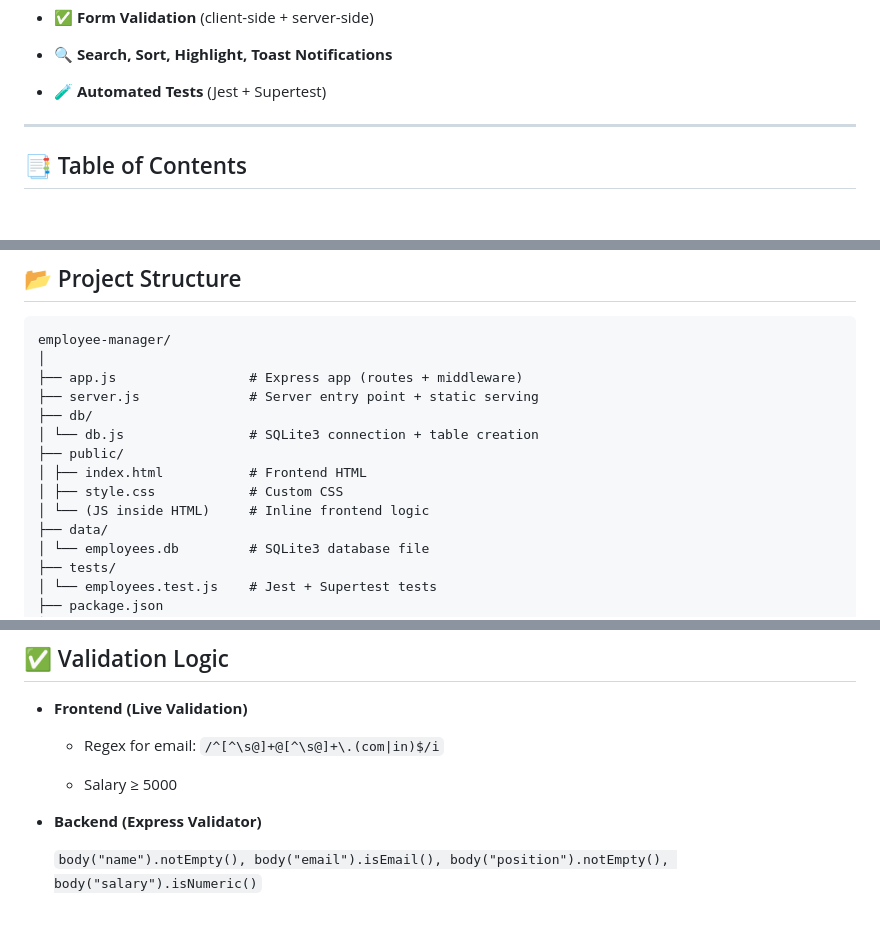
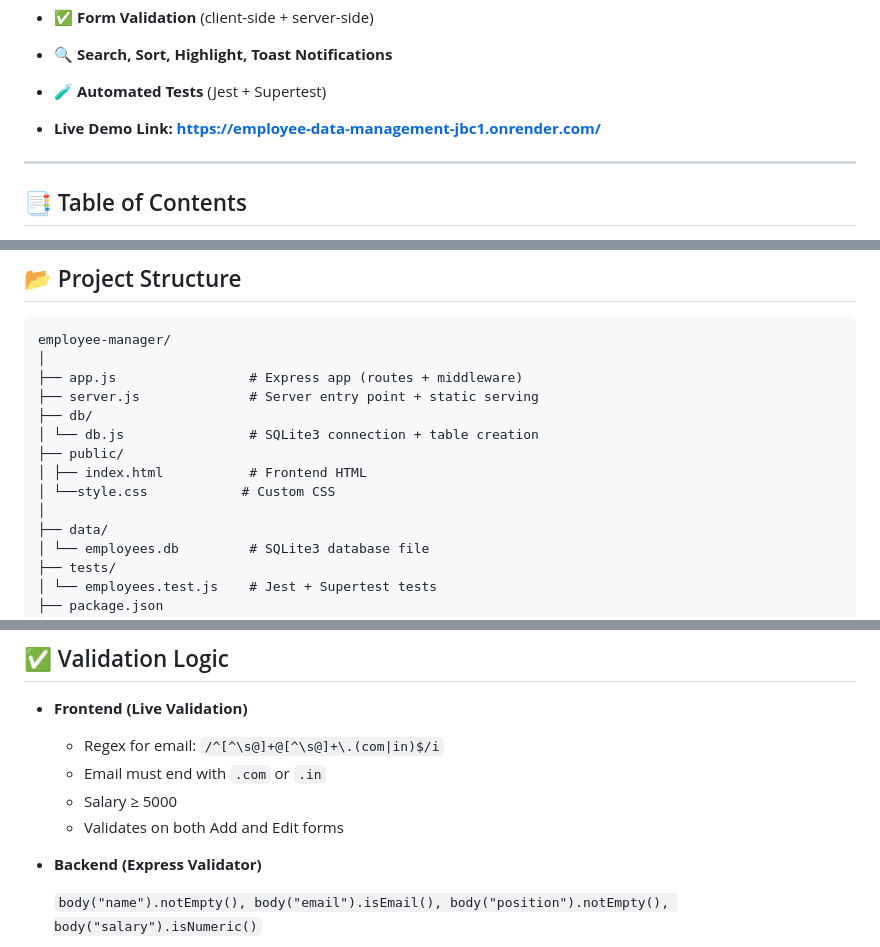
Before and after one commit to Vinit3116/employee-data-management, a Markdown page: README.md, 3 parts joined by grey strips. Drawn GitHub-style; blank space fills up the shorter version.

```diff
--- a/README.md
+++ b/README.md
@@ -12,6 +12,8 @@ This project demonstrates how to build a **CRUD (Create, Read, Update, Delete)**
 - 🔍 **Search, Sort, Highlight, Toast Notifications**
 
 - 🧪 **Automated Tests** (Jest + Supertest)
+
+- **Live Demo Link: https://employee-data-management-jbc1.onrender.com/**
 
 ---
 
@@ -165,8 +167,8 @@ employee-manager/
 │ └── db.js                # SQLite3 connection + table creation
 ├── public/
 │ ├── index.html           # Frontend HTML
-│ ├── style.css            # Custom CSS
-│ └── (JS inside HTML)     # Inline frontend logic
+│ └──style.css            # Custom CSS
+│
 ├── data/
 │ └── employees.db         # SQLite3 database file
 ├── tests/
@@ -291,8 +293,9 @@ Content-Type: application/json`
 - **Frontend (Live Validation)**
 
   - Regex for email: `/^[^\s@]+@[^\s@]+\.(com|in)$/i`
-
+  - Email must end with `.com` or `.in`
   - Salary ≥ 5000
+  - Validates on both Add and Edit forms
 
 - **Backend (Express Validator)**
 
```
Also changed, not shown: other parts of README.md (+0 -2 lines).
